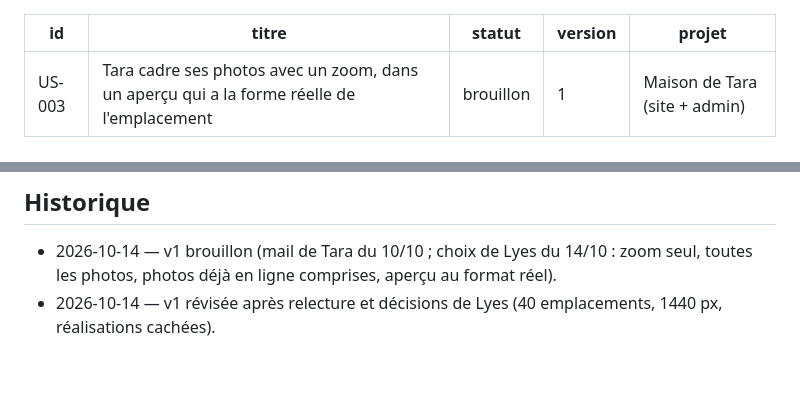
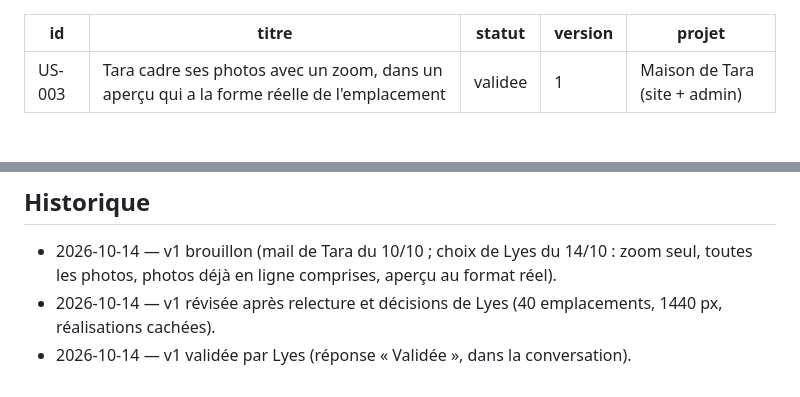
Before and after one commit to lyestriki-propulseo/maison-de-tara, a Markdown page: docs/us/US-003-cadrage-photos-zoom.md, 2 parts joined by grey strips. Drawn GitHub-style.

Commit message:
docs: US-003 validée (v1)
Co-Authored-By: Claude Opus 5.5 <noreply@anthropic.com>

```diff
--- a/docs/us/US-003-cadrage-photos-zoom.md
+++ b/docs/us/US-003-cadrage-photos-zoom.md
@@ -1,7 +1,7 @@
 ---
 id: US-003
 titre: Tara cadre ses photos avec un zoom, dans un aperçu qui a la forme réelle de l'emplacement
-statut: brouillon
+statut: validee
 version: 1
 projet: Maison de Tara (site + admin)
 ---
@@ -164,3 +164,4 @@ corriger), R3 (largeur de référence 1440 px dans CA-01/CA-04) et R4 (décision
 - 2026-10-14 — v1 brouillon (mail de Tara du 10/10 ; choix de Lyes du 14/10 : zoom seul, toutes les
   photos, photos déjà en ligne comprises, aperçu au format réel).
 - 2026-10-14 — v1 révisée après relecture et décisions de Lyes (40 emplacements, 1440 px, réalisations cachées).
+- 2026-10-14 — v1 validée par Lyes (réponse « Validée », dans la conversation).
```
